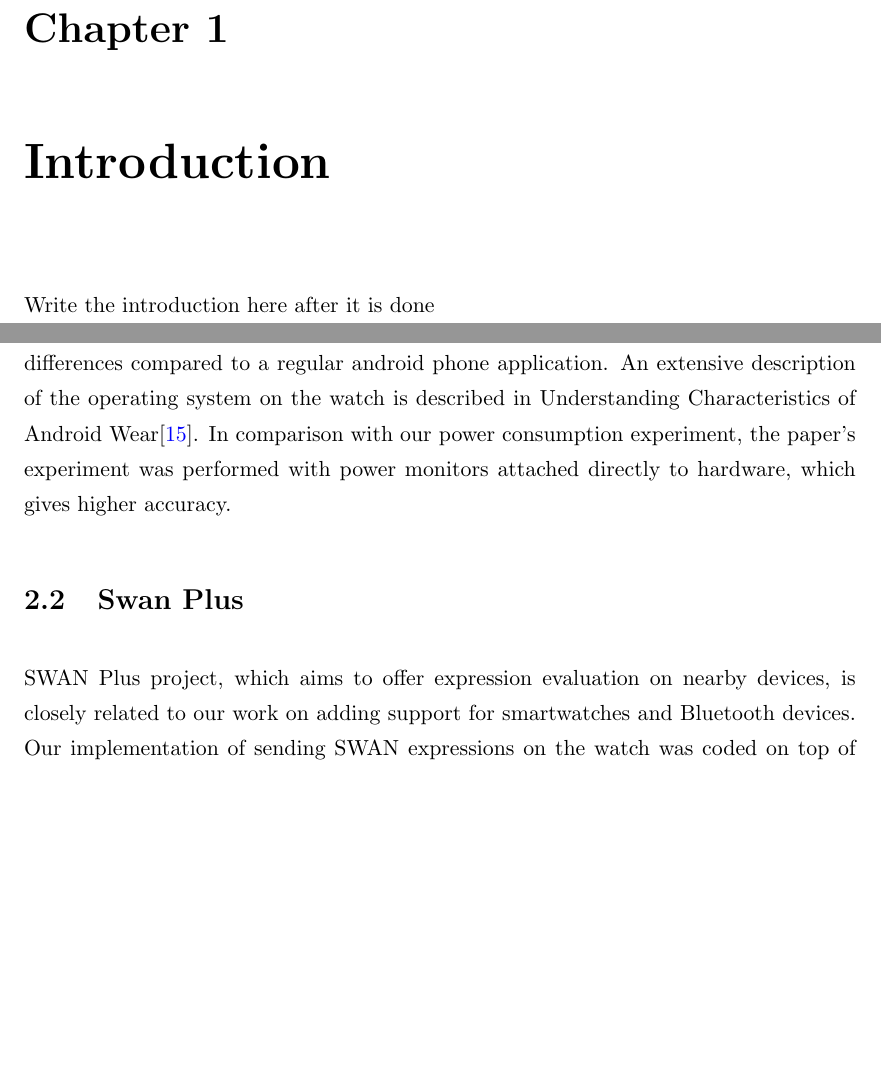
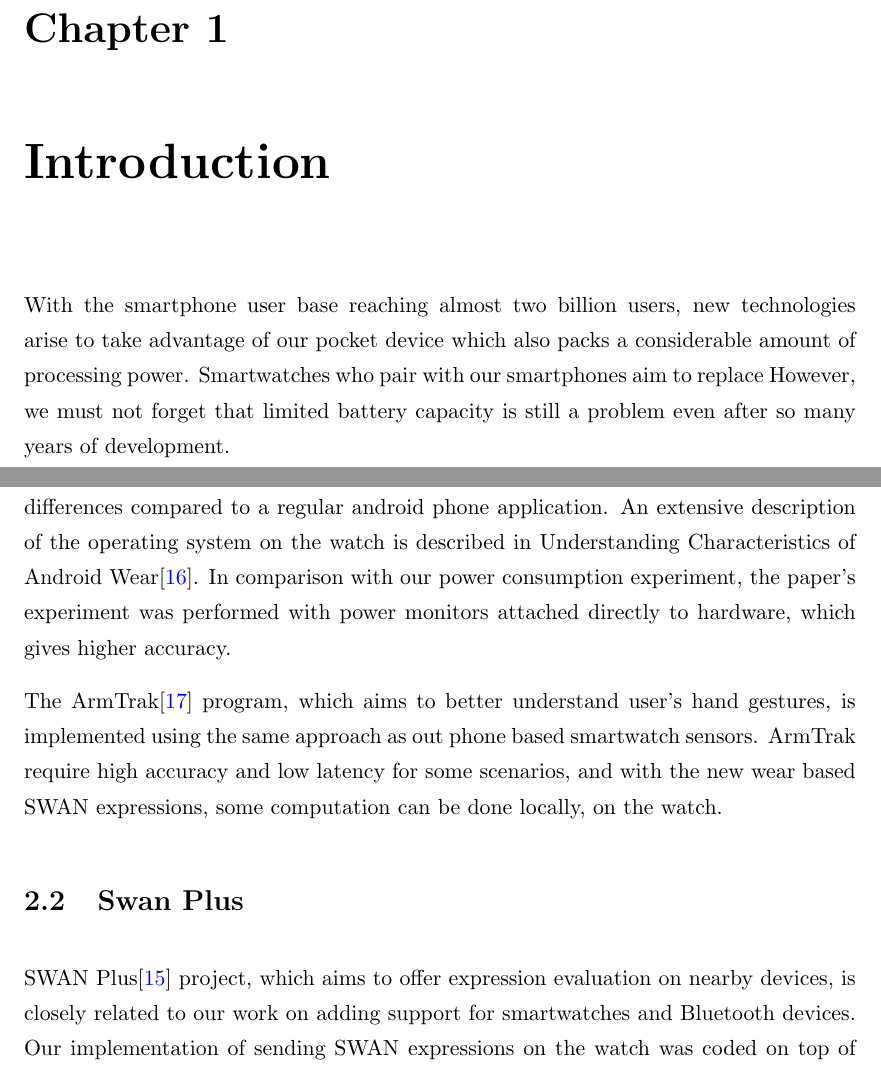
Before and after one commit to veaceslav/masterthesis, a LaTeX thesis (main.tex, which reads Chapters/Chapter1.tex, Chapters/Chapter2.tex): two parts of pages 8 and 9 of 47 before the commit and two parts of pages 8 and 9 of 48 after it, joined at a grey line, cut so that both start at the same text, the shorter picture padded with empty space. Compiled offline with pdfLaTeX.

Commit message:
Add references

```diff
--- a/Chapters/Chapter1.tex
+++ b/Chapters/Chapter1.tex
@@ -9,4 +9,6 @@
 %----------------------------------------------------------------------------------------
 %	SECTION 1
 %----------------------------------------------------------------------------------------
-Write the introduction here after it is done
+With the smartphone user base reaching almost two billion users, new technologies arise to take advantage of our pocket device which also packs a considerable amount of processing power.
+Smartwatches who pair with our smartphones aim to replace
+However, we must not forget that limited battery capacity is still a problem even after so many years of development.
--- a/Chapters/Chapter2.tex
+++ b/Chapters/Chapter2.tex
@@ -20,7 +20,11 @@ An extensive description of the operating system on the watch is described in Un
 In comparison with our power consumption experiment, the paper's experiment was performed  with power monitors attached
 directly to hardware, which gives higher accuracy.
 
+The ArmTrak\cite{arm_trak} program, which aims to better understand user's hand gestures, is implemented using the same approach as out phone based
+smartwatch sensors. ArmTrak require high accuracy and low latency for some scenarios, and with the new wear based SWAN expressions, some computation can be
+done locally, on the watch.
+
 \section{Swan Plus}
-SWAN Plus project, which aims to offer expression evaluation on nearby devices, is closely related to our work on adding support for smartwatches and Bluetooth devices.
+SWAN Plus\cite{swan_plus} project, which aims to offer expression evaluation on nearby devices, is closely related to our work on adding support for smartwatches and Bluetooth devices.
 Our implementation of sending SWAN expressions on the watch was coded on top of already existing mechanism of sending expressions to nearby devices and forwarding results back to the expression
 registrar. On the other hand, SWAN Plus focuses on multiple devices and uses a more close-to-metal approach of scanning and discovering the Bluetooth devices.
```
Also changed, not shown: Bibliography.bib (+16 -0 lines).
